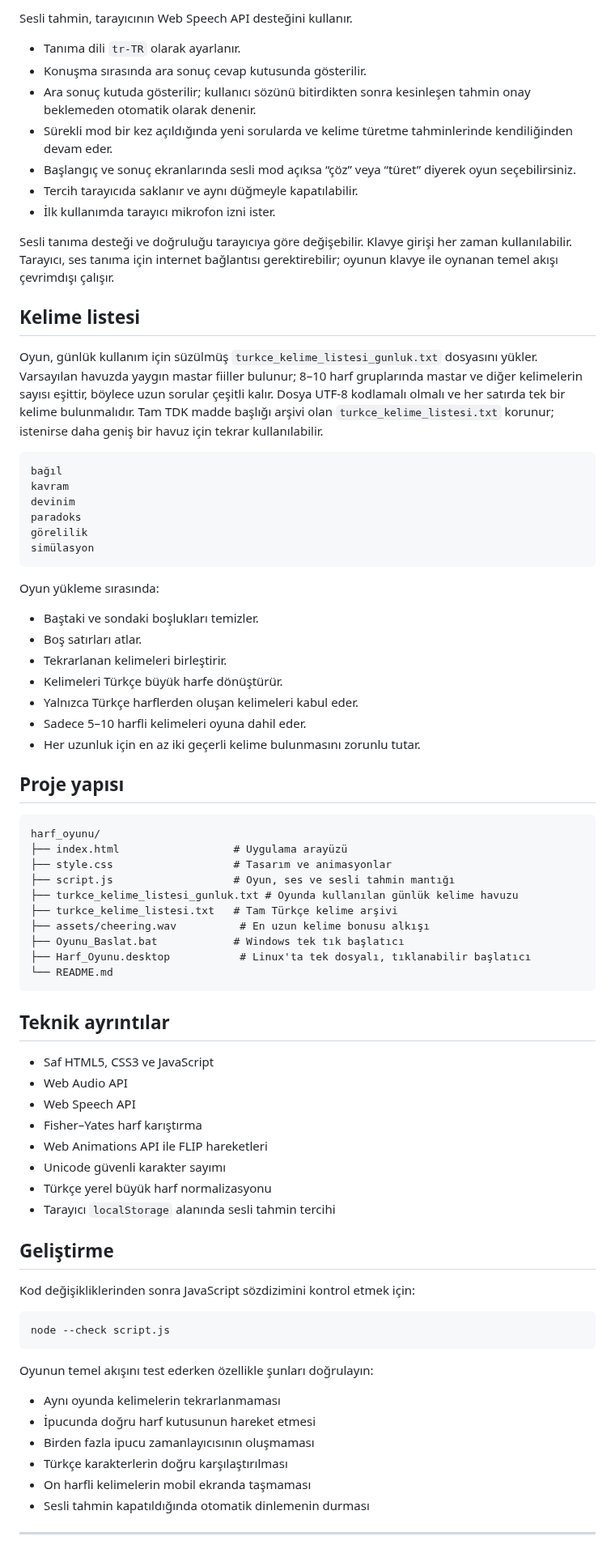
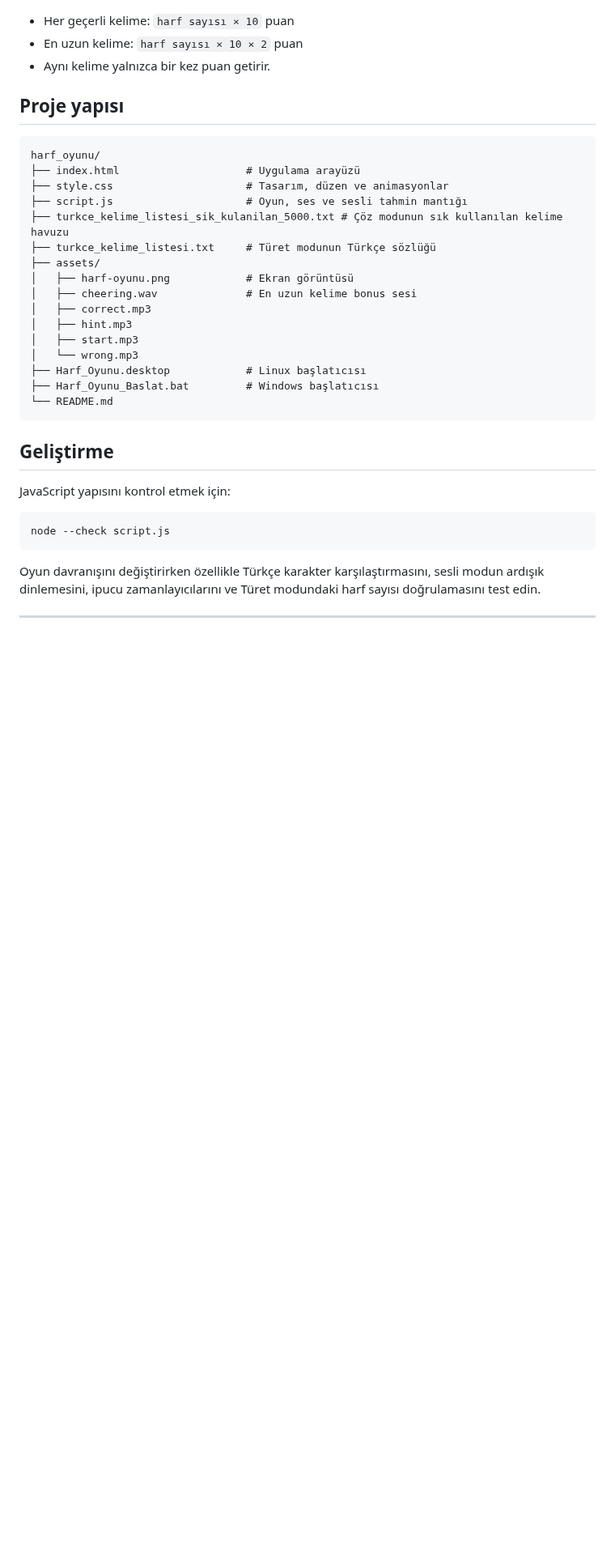
Before and after one commit to KavalMesut/harf_oyunu, a Markdown page: README.md, the part around one of its changes. Shown at 81% size. Drawn GitHub-style; blank space fills up the shorter version.

````diff
--- a/README.md
+++ b/README.md
@@ -129,81 +88,38 @@ Her açılan ipucu harfi, sorudan alınabilecek puanı 10 azaltır. Yanlış cev
 
-Sesli tahmin, tarayıcının Web Speech API desteğini kullanır.
-
-- Tanıma dili `tr-TR` olarak ayarlanır.
-- Konuşma sırasında ara sonuç cevap kutusunda gösterilir.
-- Ara sonuç kutuda gösterilir; kullanıcı sözünü bitirdikten sonra kesinleşen tahmin onay beklemeden otomatik olarak denenir.
-- Sürekli mod bir kez açıldığında yeni sorularda ve kelime türetme tahminlerinde kendiliğinden devam eder.
-- Başlangıç ve sonuç ekranlarında sesli mod açıksa “çöz” veya “türet” diyerek oyun seçebilirsiniz.
-- Tercih tarayıcıda saklanır ve aynı düğmeyle kapatılabilir.
-- İlk kullanımda tarayıcı mikrofon izni ister.
-
-Sesli tanıma desteği ve doğruluğu tarayıcıya göre değişebilir. Klavye girişi her zaman kullanılabilir. Tarayıcı, ses tanıma için internet bağlantısı gerektirebilir; oyunun klavye ile oynanan temel akışı çevrimdışı çalışır.
-
-## Kelime listesi
-
-Oyun, günlük kullanım için süzülmüş `turkce_kelime_listesi_gunluk.txt` dosyasını yükler. Varsayılan havuzda yaygın mastar fiiller bulunur; 8–10 harf gruplarında mastar ve diğer kelimelerin sayısı eşittir, böylece uzun sorular çeşitli kalır. Dosya UTF-8 kodlamalı olmalı ve her satırda tek bir kelime bulunmalıdır. Tam TDK madde başlığı arşivi olan `turkce_kelime_listesi.txt` korunur; istenirse daha geniş bir havuz için tekrar kullanılabilir.
-
-```text
-bağıl
-kavram
-devinim
-paradoks
-görelilik
-simülasyon
-```
-
-Oyun yükleme sırasında:
-
-- Baştaki ve sondaki boşlukları temizler.
-- Boş satırları atlar.
-- Tekrarlanan kelimeleri birleştirir.
-- Kelimeleri Türkçe büyük harfe dönüştürür.
-- Yalnızca Türkçe harflerden oluşan kelimeleri kabul eder.
-- Sadece 5–10 harfli kelimeleri oyuna dahil eder.
-- Her uzunluk için en az iki geçerli kelime bulunmasını zorunlu tutar.
+- Her geçerli kelime: `harf sayısı × 10` puan
+- En uzun kelime: `harf sayısı × 10 × 2` puan
+- Aynı kelime yalnızca bir kez puan getirir.
 
 ## Proje yapısı
 
 ```text
 harf_oyunu/
-├── index.html                  # Uygulama arayüzü
-├── style.css                   # Tasarım ve animasyonlar
-├── script.js                   # Oyun, ses ve sesli tahmin mantığı
-├── turkce_kelime_listesi_gunluk.txt # Oyunda kullanılan günlük kelime havuzu
-├── turkce_kelime_listesi.txt   # Tam Türkçe kelime arşivi
-├── assets/cheering.wav          # En uzun kelime bonusu alkışı
-├── Oyunu_Baslat.bat            # Windows tek tık başlatıcı
-├── Harf_Oyunu.desktop           # Linux'ta tek dosyalı, tıklanabilir başlatıcı
+├── index.html                    # Uygulama arayüzü
+├── style.css                     # Tasarım, düzen ve animasyonlar
+├── script.js                     # Oyun, ses ve sesli tahmin mantığı
+├── turkce_kelime_listesi_sik_kulanilan_5000.txt # Çöz modunun sık kullanılan kelime havuzu
+├── turkce_kelime_listesi.txt     # Türet modunun Türkçe sözlüğü
+├── assets/
+│   ├── harf-oyunu.png            # Ekran görüntüsü
+│   ├── cheering.wav              # En uzun kelime bonus sesi
+│   ├── correct.mp3
+│   ├── hint.mp3
+│   ├── start.mp3
+│   └── wrong.mp3
+├── Harf_Oyunu.desktop            # Linux başlatıcısı
+├── Harf_Oyunu_Baslat.bat         # Windows başlatıcısı
 └── README.md
 ```
 
-## Teknik ayrıntılar
-
-- Saf HTML5, CSS3 ve JavaScript
-- Web Audio API
-- Web Speech API
-- Fisher–Yates harf karıştırma
-- Web Animations API ile FLIP hareketleri
-- Unicode güvenli karakter sayımı
-- Türkçe yerel büyük harf normalizasyonu
-- Tarayıcı `localStorage` alanında sesli tahmin tercihi
-
 ## Geliştirme
 
-Kod değişikliklerinden sonra JavaScript sözdizimini kontrol etmek için:
+JavaScript yapısını kontrol etmek için:
 
 ```bash
 node --check script.js
 ```
 
-Oyunun temel akışını test ederken özellikle şunları doğrulayın:
-
-- Aynı oyunda kelimelerin tekrarlanmaması
-- İpucunda doğru harf kutusunun hareket etmesi
-- Birden fazla ipucu zamanlayıcısının oluşmaması
-- Türkçe karakterlerin doğru karşılaştırılması
-- On harfli kelimelerin mobil ekranda taşmaması
-- Sesli tahmin kapatıldığında otomatik dinlemenin durması
+Oyun davranışını değiştirirken özellikle Türkçe karakter karşılaştırmasını, sesli modun ardışık dinlemesini, ipucu zamanlayıcılarını ve Türet modundaki harf sayısı doğrulamasını test edin.
 
 ---
 
````
Also changed, not shown: other parts of README.md (+46 -87 lines), assets/harf-oyunu.png (added), assets/sozdiz-oyun.png (deleted), 5 other files.
